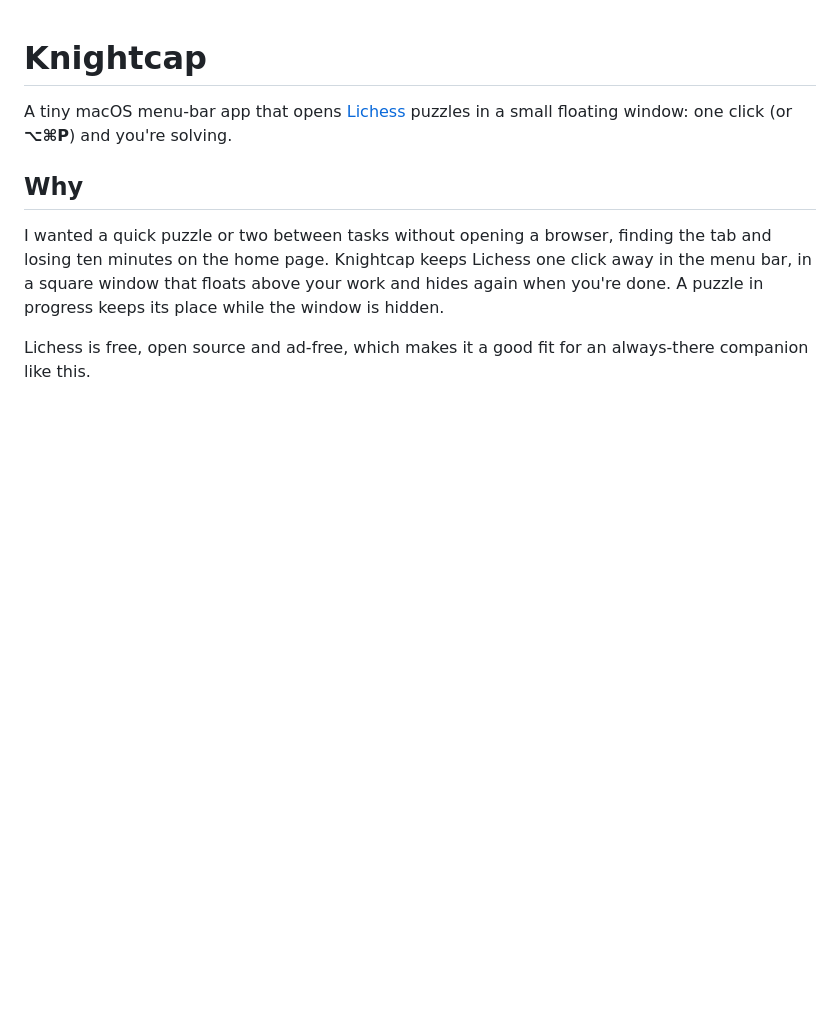
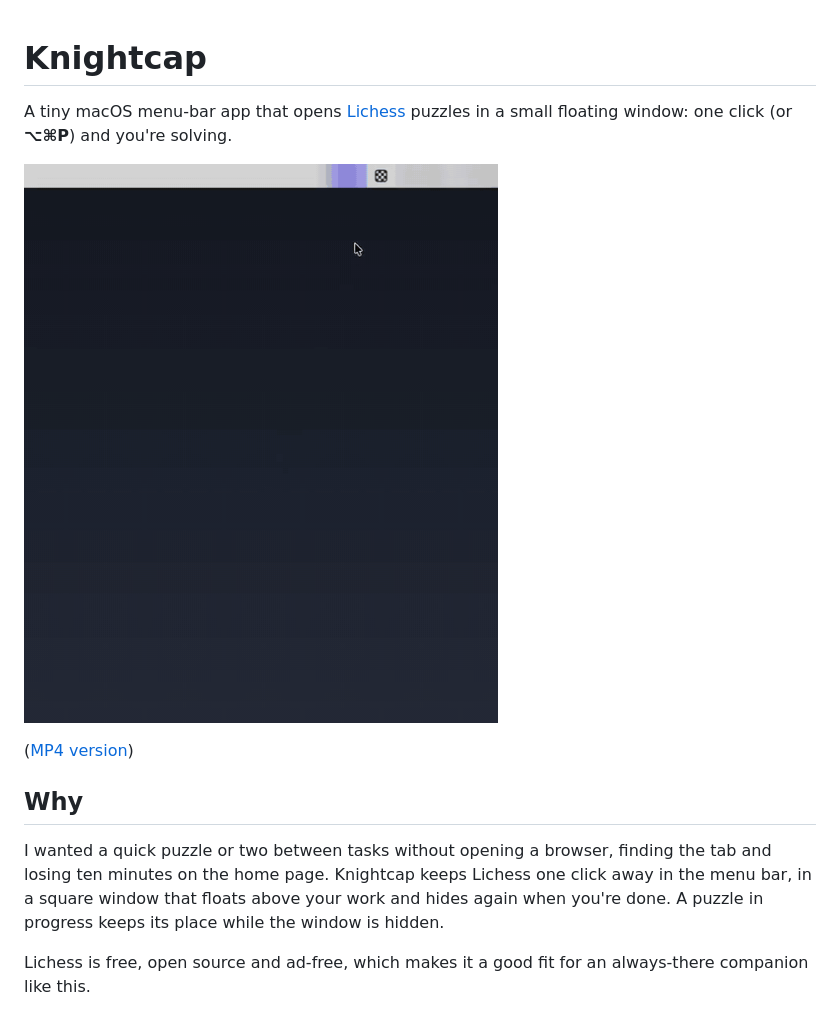
Before and after one commit to boyanangelov/knightcap, a Markdown page: README.md, the part around the change. GitHub-like rendering; pictures changed too: docs/menu-demo.gif (added); blank space fills up the shorter version.

Commit message:
Add demo GIF and MP4 to the README
Co-Authored-By: Claude Opus 5.5 <noreply@anthropic.com>

```diff
--- a/README.md
+++ b/README.md
@@ -1,6 +1,10 @@
 # Knightcap
 
 A tiny macOS menu-bar app that opens [Lichess](https://lichess.org) puzzles in a small floating window: one click (or **⌥⌘P**) and you're solving.
+
+![Opening Knightcap from the menu bar, solving the Lichess daily puzzle, then switching to Puzzle Storm](docs/menu-demo.gif)
+
+([MP4 version](docs/menu-demo.mp4))
 
 ## Why
 
```
Also changed, not shown: 1 other file.
